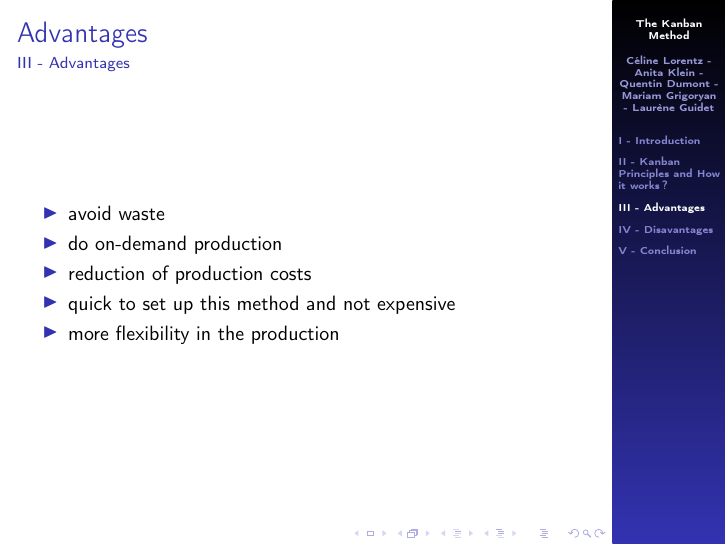
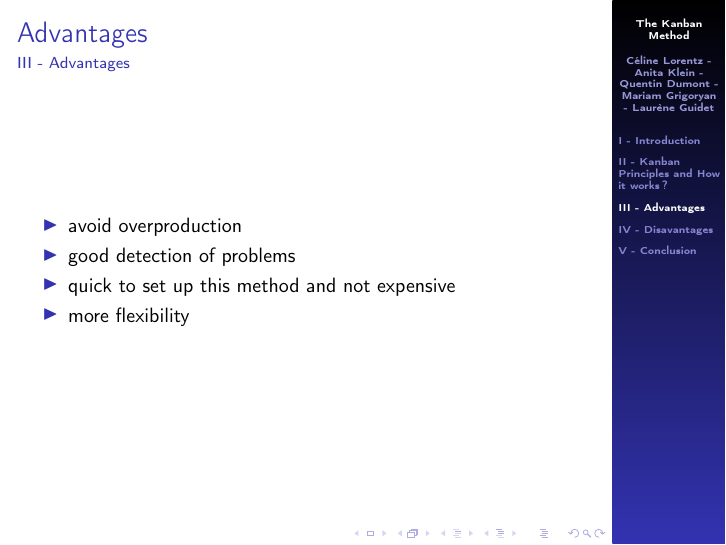
Before and after one commit to master-csmi/software-project-management-projet-kanban, LaTeX slides (kanban.tex): page 6 of 10. Compiled offline with pdfLaTeX.

Commit message:
nouv version

```diff
--- a/kanban.tex
+++ b/kanban.tex
@@ -82,11 +82,10 @@
 \section{\PIII}
 \begin{frame}{Advantages}{\PIII}
     \begin{itemize}
-        \item avoid waste
-        \item do on-demand production
-        \item reduction of production costs
+        \item avoid overproduction
+        \item good detection of problems
         \item quick to set up this method and not expensive
-        \item more flexibility in the production
+        \item more flexibility
     \end{itemize}
 
 \end{frame}
```
Also changed, not shown: kanban.tex (17 more changed lines).
